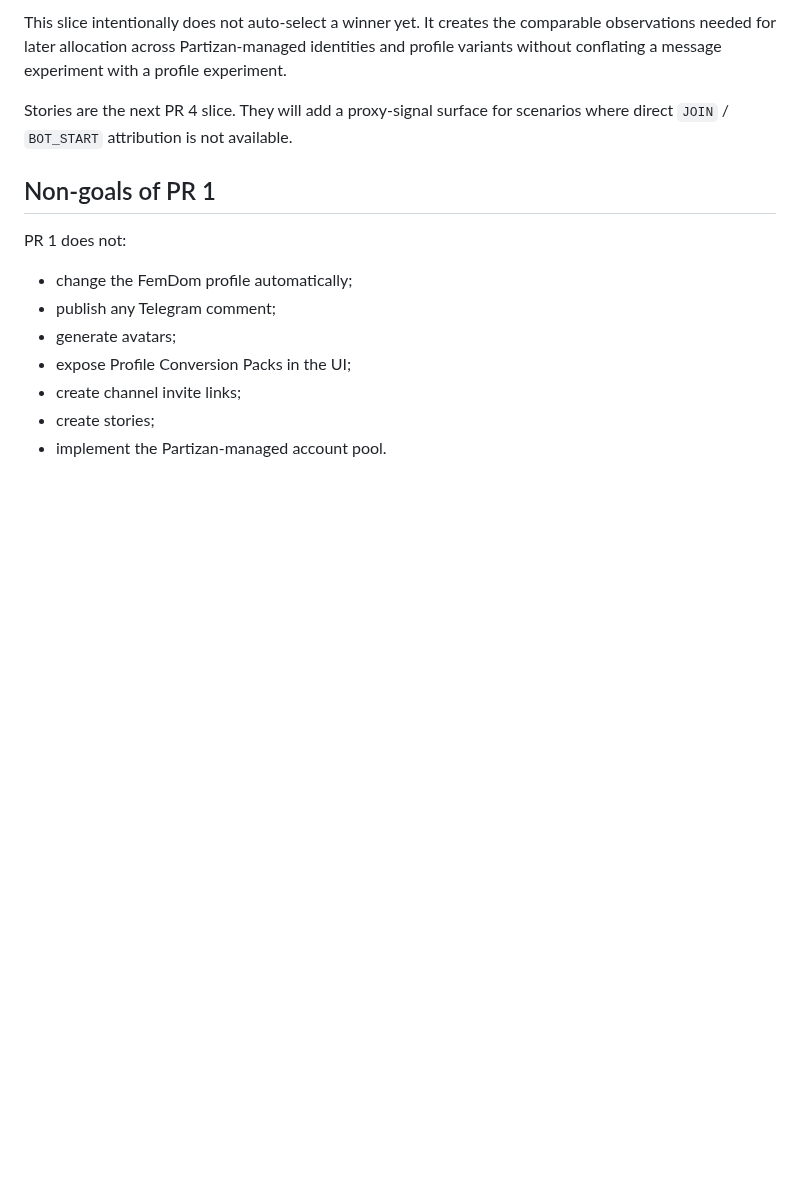
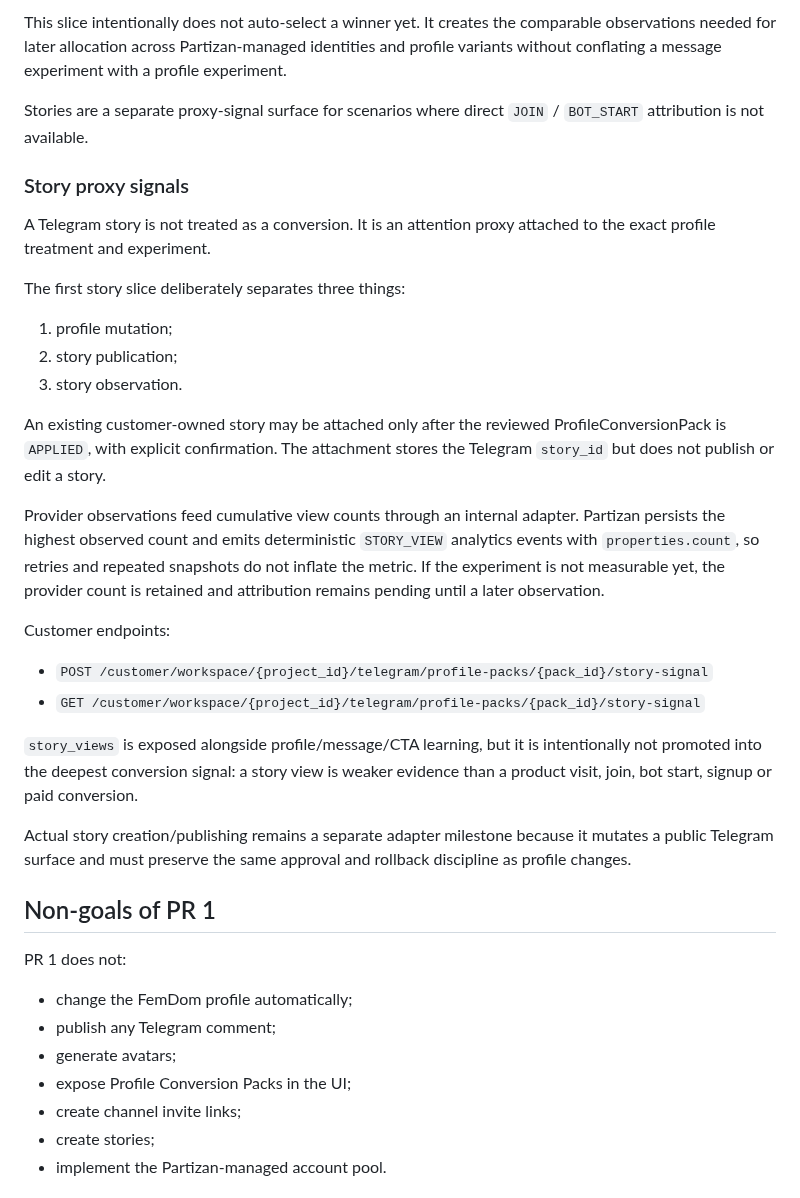
Before and after one commit to vladimirutkin2mn-lgtm/Partizan_bot, a Markdown page: docs/TELEGRAM_PROFILE_CONVERSION.md, the part around the change. Rendered like a GitHub page; blank space fills up the shorter version.

Commit message:
docs: define Telegram story proxy signal semantics

```diff
--- a/docs/TELEGRAM_PROFILE_CONVERSION.md
+++ b/docs/TELEGRAM_PROFILE_CONVERSION.md
@@ -182,7 +182,30 @@ The customer workspace endpoint is:
 
 This slice intentionally does not auto-select a winner yet. It creates the comparable observations needed for later allocation across Partizan-managed identities and profile variants without conflating a message experiment with a profile experiment.
 
-Stories are the next PR 4 slice. They will add a proxy-signal surface for scenarios where direct `JOIN` / `BOT_START` attribution is not available.
+Stories are a separate proxy-signal surface for scenarios where direct `JOIN` / `BOT_START` attribution is not available.
+
+### Story proxy signals
+
+A Telegram story is not treated as a conversion. It is an attention proxy attached to the exact profile treatment and experiment.
+
+The first story slice deliberately separates three things:
+
+1. profile mutation;
+2. story publication;
+3. story observation.
+
+An existing customer-owned story may be attached only after the reviewed ProfileConversionPack is `APPLIED`, with explicit confirmation. The attachment stores the Telegram `story_id` but does not publish or edit a story.
+
+Provider observations feed cumulative view counts through an internal adapter. Partizan persists the highest observed count and emits deterministic `STORY_VIEW` analytics events with `properties.count`, so retries and repeated snapshots do not inflate the metric. If the experiment is not measurable yet, the provider count is retained and attribution remains pending until a later observation.
+
+Customer endpoints:
+
+- `POST /customer/workspace/{project_id}/telegram/profile-packs/{pack_id}/story-signal`
+- `GET /customer/workspace/{project_id}/telegram/profile-packs/{pack_id}/story-signal`
+
+`story_views` is exposed alongside profile/message/CTA learning, but it is intentionally not promoted into the deepest conversion signal: a story view is weaker evidence than a product visit, join, bot start, signup or paid conversion.
+
+Actual story creation/publishing remains a separate adapter milestone because it mutates a public Telegram surface and must preserve the same approval and rollback discipline as profile changes.
 
 ## Non-goals of PR 1
 
```
